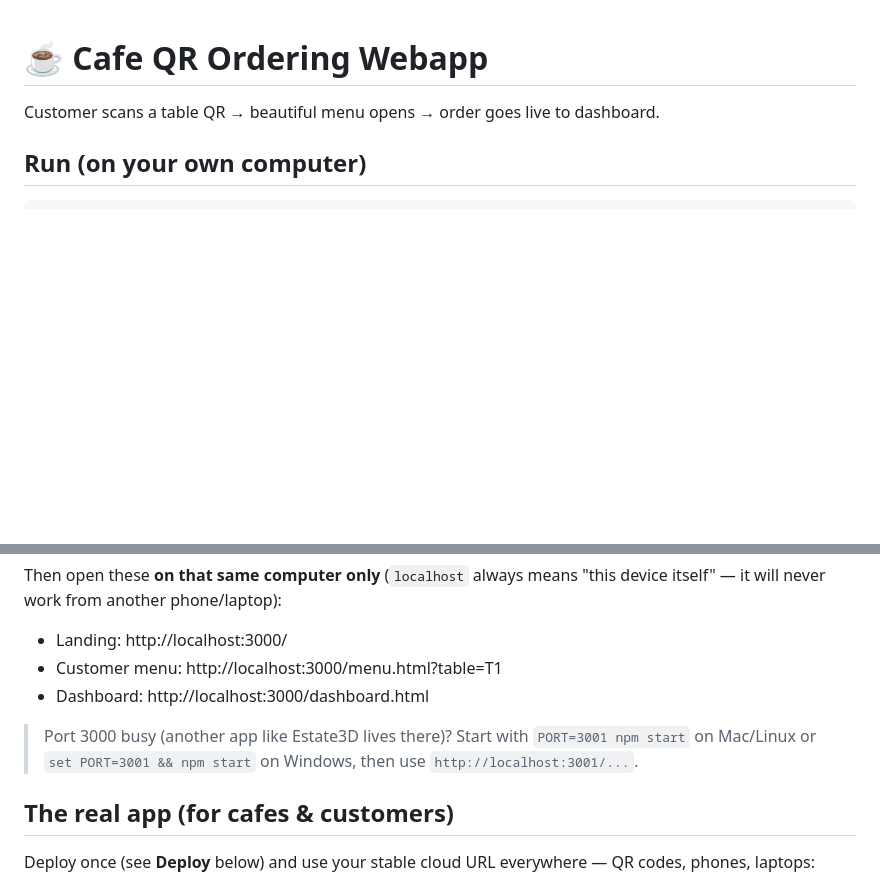
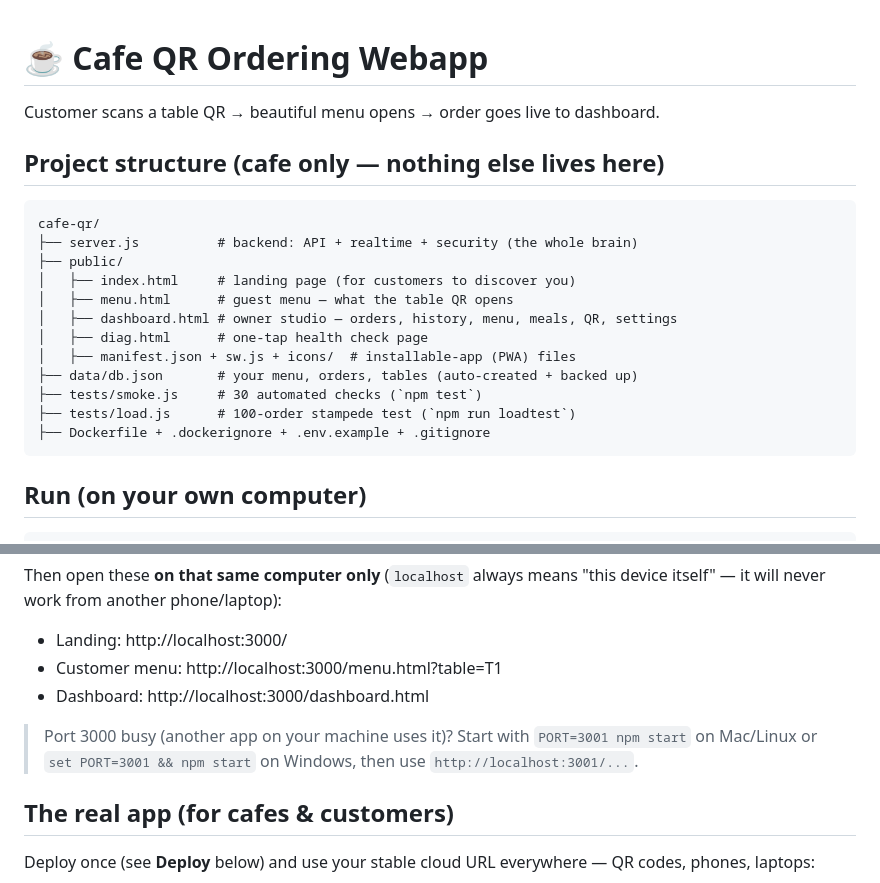
Before and after one commit to Kishuq/cafe-qr, a Markdown page: README.md, 2 parts joined by grey strips. Drawn GitHub-style; blank space fills up the shorter version.

Commit message:
docs: project structure map, generic port note

````diff
--- a/README.md
+++ b/README.md
@@ -1,6 +1,22 @@
 # ☕ Cafe QR Ordering Webapp
 
 Customer scans a table QR → beautiful menu opens → order goes live to dashboard.
+
+## Project structure (cafe only — nothing else lives here)
+```
+cafe-qr/
+├── server.js          # backend: API + realtime + security (the whole brain)
+├── public/
+│   ├── index.html     # landing page (for customers to discover you)
+│   ├── menu.html      # guest menu — what the table QR opens
+│   ├── dashboard.html # owner studio — orders, history, menu, meals, QR, settings
+│   ├── diag.html      # one-tap health check page
+│   ├── manifest.json + sw.js + icons/  # installable-app (PWA) files
+├── data/db.json       # your menu, orders, tables (auto-created + backed up)
+├── tests/smoke.js     # 30 automated checks (`npm test`)
+├── tests/load.js      # 100-order stampede test (`npm run loadtest`)
+├── Dockerfile + .dockerignore + .env.example + .gitignore
+```
 
 ## Run (on your own computer)
 ```bash
@@ -13,7 +29,7 @@ Then open these **on that same computer only** (`localhost` always means "this d
 - Customer menu: http://localhost:3000/menu.html?table=T1
 - Dashboard: http://localhost:3000/dashboard.html
 
-> Port 3000 busy (another app like Estate3D lives there)? Start with `PORT=3001 npm start` on Mac/Linux or `set PORT=3001 && npm start` on Windows, then use `http://localhost:3001/...`.
+> Port 3000 busy (another app on your machine uses it)? Start with `PORT=3001 npm start` on Mac/Linux or `set PORT=3001 && npm start` on Windows, then use `http://localhost:3001/...`.
 
 ## The real app (for cafes & customers)
 Deploy once (see **Deploy** below) and use your stable cloud URL everywhere — QR codes, phones, laptops:
````
